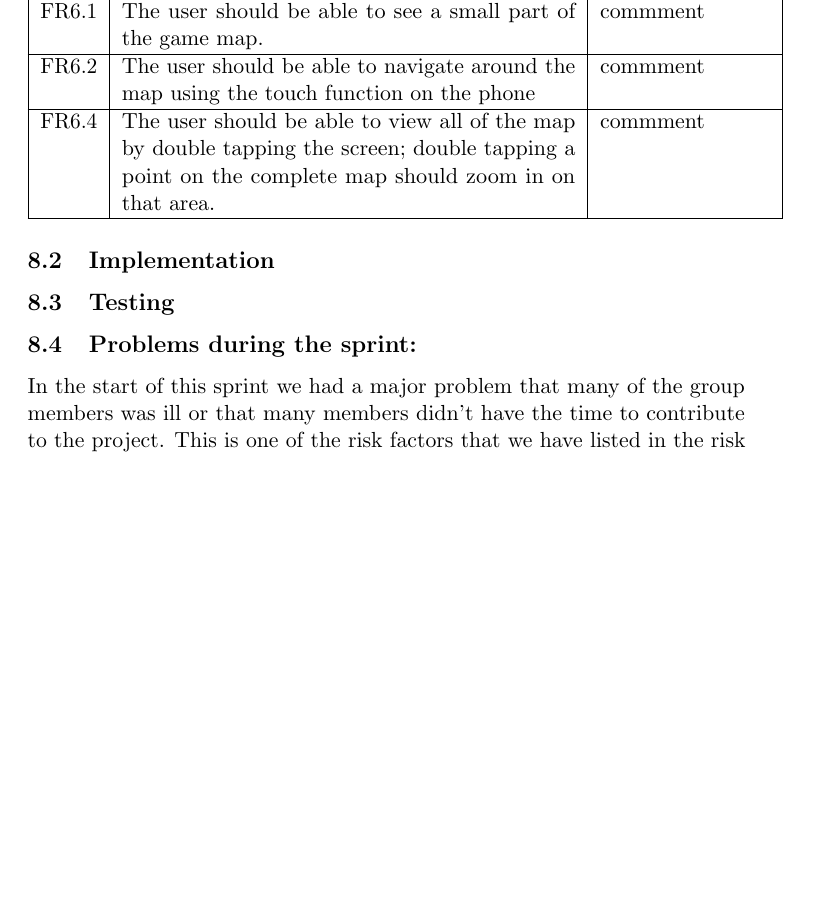
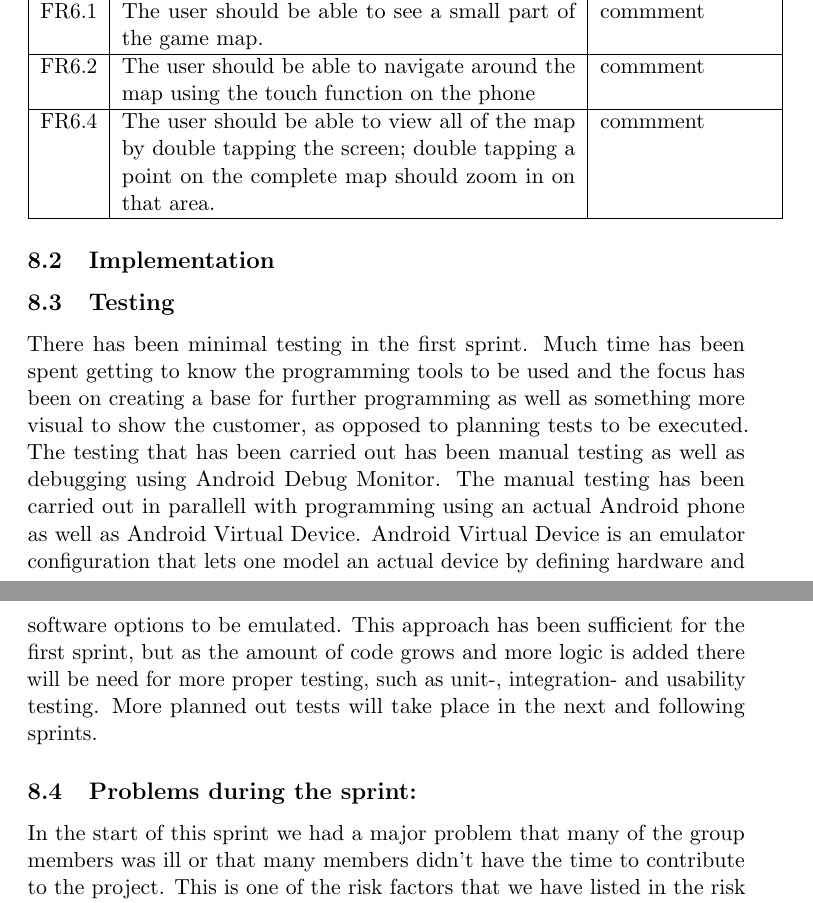
Before and after one commit to kpro-gr10/report, a LaTeX document (main.tex, which reads phases/sprint1.tex): part of page 50 of 56 before the commit and two parts of pages 50 and 51 of 56 after it, the two joined at a grey line, cut so that both start at the same text, the shorter picture padded with empty space. Compiled offline with pdfLaTeX.

Commit message:
Added Testing in Sprint 1

```diff
--- a/phases/sprint1.tex
+++ b/phases/sprint1.tex
@@ -25,6 +25,8 @@
 \subsection{Implementation}
 
 \subsection{Testing}
+
+There has been minimal testing in the first sprint. Much time has been spent getting to know the programming tools to be used and the focus has been on creating a base for further programming as well as something more visual to show the customer, as opposed to planning tests to be executed. The testing that has been carried out has been manual testing as well as debugging using Android Debug Monitor. The manual testing has been carried out in parallell with programming using an actual Android phone as well as Android Virtual Device. Android Virtual Device is an emulator configuration that lets one model an actual device by defining hardware and software options to be emulated. This approach has been sufficient for the first sprint, but as the amount of code grows and more logic is added there will be need for more proper testing, such as unit-, integration- and usability testing. More planned out tests will take place in the next and following sprints.
 
 \subsection{Problems during the sprint:}
 In the start of this sprint we had a major problem that many of the group members was ill or
```
